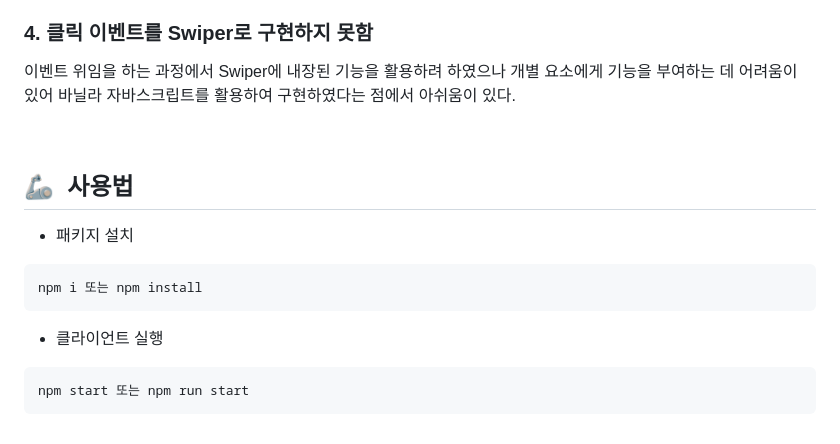
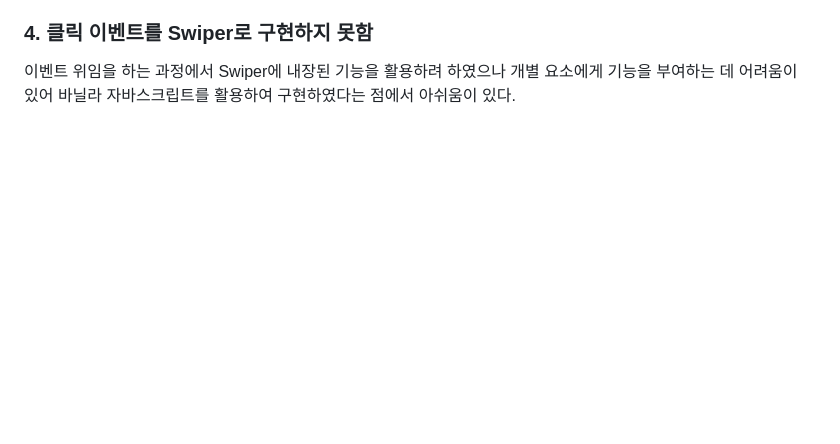
Before and after one commit to ingbinsee/extraordinary-attorney-woo, a Markdown page: README.md, the part around the change. GitHub-like rendering; blank space fills up the shorter version.

Commit message:
[delete] 패키지 관련 내용

````diff
--- a/README.md
+++ b/README.md
@@ -77,17 +77,3 @@ Swiper의 커버플로우, 페이지네이션, 마우스휠, 키보드 기능
 이벤트 위임을 하는 과정에서 Swiper에 내장된 기능을 활용하려 하였으나 개별 요소에게 기능을 부여하는 데 어려움이 있어 바닐라 자바스크립트를 활용하여 구현하였다는 점에서 아쉬움이 있다.
 
 <br/>
-
-## 🦾&nbsp;&nbsp;사용법
-
-- 패키지 설치
-
-```
-npm i 또는 npm install
-```
-
-- 클라이언트 실행
-
-```
-npm start 또는 npm run start
-```
````
